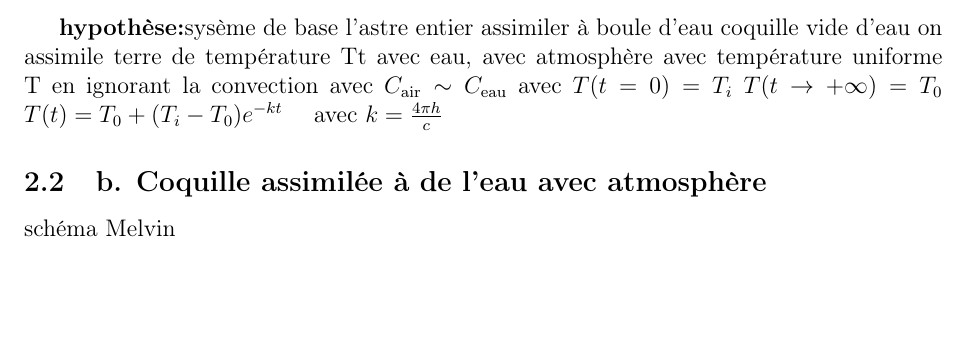
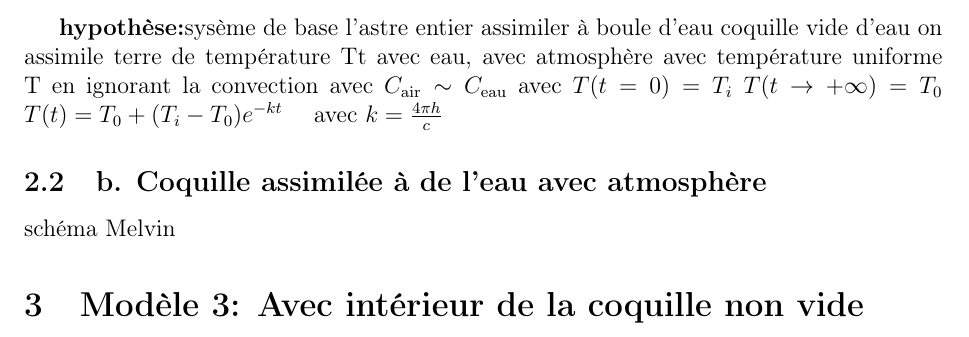
Before and after one commit to pierrelouis-cmrt/CREPES, a LaTeX document (documentation/rapport.tex): part of page 3 of 3, cut so that both start at the same text. Compiled offline with pdfLaTeX.

Commit message:
Updates from Overleaf

```diff
--- a/documentation/rapport.tex
+++ b/documentation/rapport.tex
@@ -86,6 +86,7 @@ $T(t) = T_0 + (T_i - T_0)e^{-kt}$ \quad avec $k = \frac{4\pi h}{c}$
 \subsection{b. Coquille assimilée à de l'eau avec atmosphère }
 schéma Melvin
 
+\section{Modèle 3: Avec intérieur de la coquille non vide }
 
 
 
```
